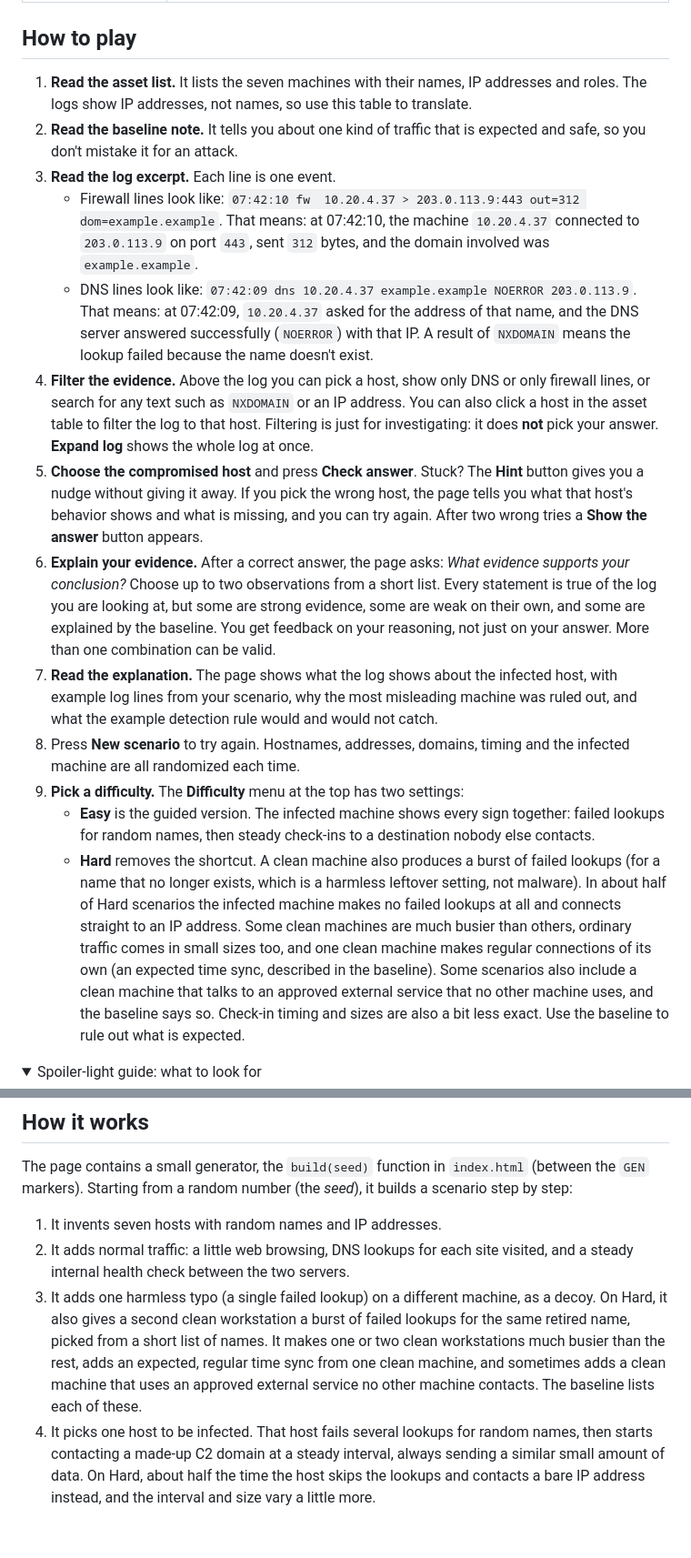
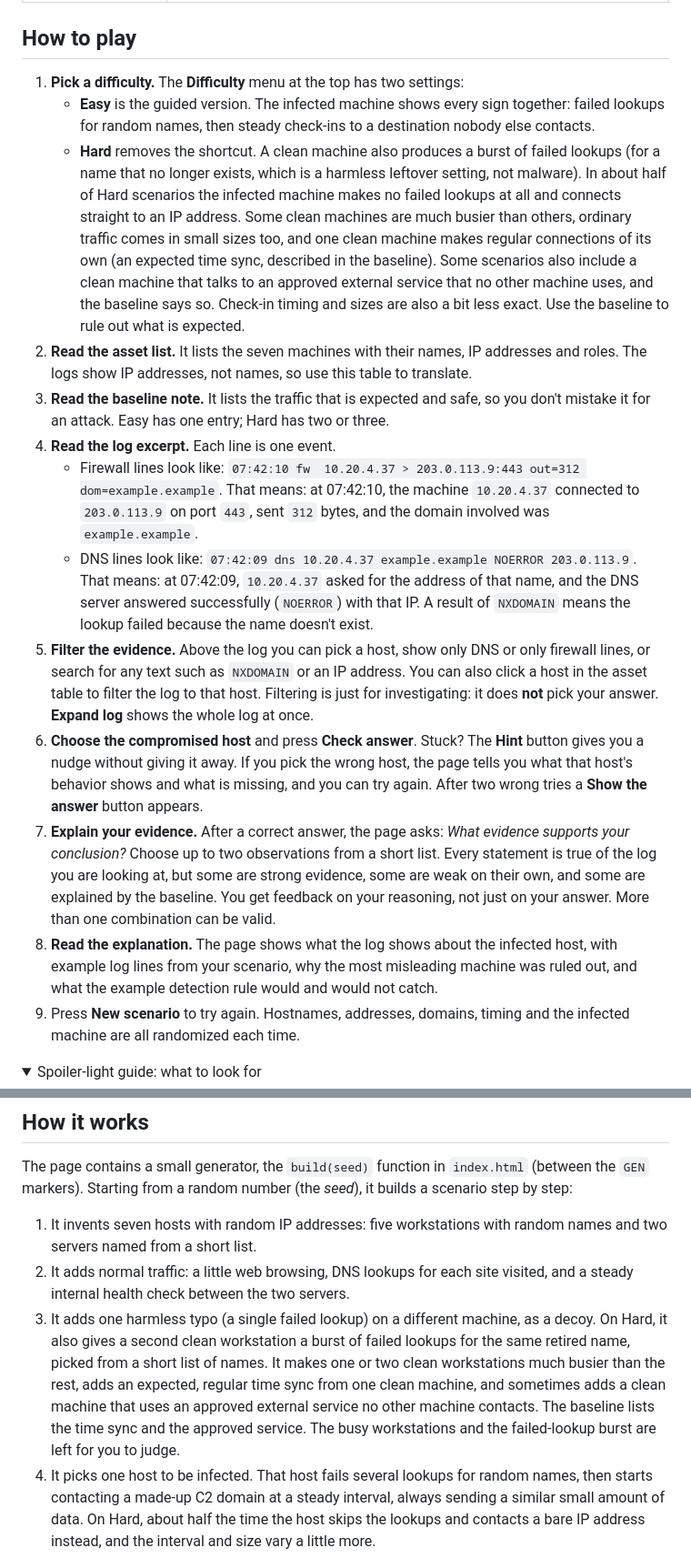
Before and after one commit to AshongLabs/beacon-hunt, a Markdown page: README.md, 2 parts joined by grey strips. Shown at 91% size. Rendered like a GitHub page; folded sections open; blank space fills up the shorter version.

Commit message:
Correct README for Hard mode: baseline, step order and host naming

```diff
--- a/README.md
+++ b/README.md
@@ -38,19 +38,19 @@ Everything runs in a single web page. There is nothing to install and no account
 
 ## How to play
 
-1. **Read the asset list.** It lists the seven machines with their names, IP addresses and roles. The logs show IP addresses, not names, so use this table to translate.
-2. **Read the baseline note.** It tells you about one kind of traffic that is expected and safe, so you don't mistake it for an attack.
-3. **Read the log excerpt.** Each line is one event.
+1. **Pick a difficulty.** The **Difficulty** menu at the top has two settings:
+   - **Easy** is the guided version. The infected machine shows every sign together: failed lookups for random names, then steady check-ins to a destination nobody else contacts.
+   - **Hard** removes the shortcut. A clean machine also produces a burst of failed lookups (for a name that no longer exists, which is a harmless leftover setting, not malware). In about half of Hard scenarios the infected machine makes no failed lookups at all and connects straight to an IP address. Some clean machines are much busier than others, ordinary traffic comes in small sizes too, and one clean machine makes regular connections of its own (an expected time sync, described in the baseline). Some scenarios also include a clean machine that talks to an approved external service that no other machine uses, and the baseline says so. Check-in timing and sizes are also a bit less exact. Use the baseline to rule out what is expected.
+2. **Read the asset list.** It lists the seven machines with their names, IP addresses and roles. The logs show IP addresses, not names, so use this table to translate.
+3. **Read the baseline note.** It lists the traffic that is expected and safe, so you don't mistake it for an attack. Easy has one entry; Hard has two or three.
+4. **Read the log excerpt.** Each line is one event.
    - Firewall lines look like: `07:42:10 fw  10.20.4.37 > 203.0.113.9:443 out=312 dom=example.example`. That means: at 07:42:10, the machine `10.20.4.37` connected to `203.0.113.9` on port `443`, sent `312` bytes, and the domain involved was `example.example`.
    - DNS lines look like: `07:42:09 dns 10.20.4.37 example.example NOERROR 203.0.113.9`. That means: at 07:42:09, `10.20.4.37` asked for the address of that name, and the DNS server answered successfully (`NOERROR`) with that IP. A result of `NXDOMAIN` means the lookup failed because the name doesn't exist.
-4. **Filter the evidence.** Above the log you can pick a host, show only DNS or only firewall lines, or search for any text such as `NXDOMAIN` or an IP address. You can also click a host in the asset table to filter the log to that host. Filtering is just for investigating: it does **not** pick your answer. **Expand log** shows the whole log at once.
-5. **Choose the compromised host** and press **Check answer**. Stuck? The **Hint** button gives you a nudge without giving it away. If you pick the wrong host, the page tells you what that host's behavior shows and what is missing, and you can try again. After two wrong tries a **Show the answer** button appears.
-6. **Explain your evidence.** After a correct answer, the page asks: *What evidence supports your conclusion?* Choose up to two observations from a short list. Every statement is true of the log you are looking at, but some are strong evidence, some are weak on their own, and some are explained by the baseline. You get feedback on your reasoning, not just on your answer. More than one combination can be valid.
-7. **Read the explanation.** The page shows what the log shows about the infected host, with example log lines from your scenario, why the most misleading machine was ruled out, and what the example detection rule would and would not catch.
-8. Press **New scenario** to try again. Hostnames, addresses, domains, timing and the infected machine are all randomized each time.
-9. **Pick a difficulty.** The **Difficulty** menu at the top has two settings:
-   - **Easy** is the guided version. The infected machine shows every sign together: failed lookups for random names, then steady check-ins to a destination nobody else contacts.
-   - **Hard** removes the shortcut. A clean machine also produces a burst of failed lookups (for a name that no longer exists, which is a harmless leftover setting, not malware). In about half of Hard scenarios the infected machine makes no failed lookups at all and connects straight to an IP address. Some clean machines are much busier than others, ordinary traffic comes in small sizes too, and one clean machine makes regular connections of its own (an expected time sync, described in the baseline). Some scenarios also include a clean machine that talks to an approved external service that no other machine uses, and the baseline says so. Check-in timing and sizes are also a bit less exact. Use the baseline to rule out what is expected.
+5. **Filter the evidence.** Above the log you can pick a host, show only DNS or only firewall lines, or search for any text such as `NXDOMAIN` or an IP address. You can also click a host in the asset table to filter the log to that host. Filtering is just for investigating: it does **not** pick your answer. **Expand log** shows the whole log at once.
+6. **Choose the compromised host** and press **Check answer**. Stuck? The **Hint** button gives you a nudge without giving it away. If you pick the wrong host, the page tells you what that host's behavior shows and what is missing, and you can try again. After two wrong tries a **Show the answer** button appears.
+7. **Explain your evidence.** After a correct answer, the page asks: *What evidence supports your conclusion?* Choose up to two observations from a short list. Every statement is true of the log you are looking at, but some are strong evidence, some are weak on their own, and some are explained by the baseline. You get feedback on your reasoning, not just on your answer. More than one combination can be valid.
+8. **Read the explanation.** The page shows what the log shows about the infected host, with example log lines from your scenario, why the most misleading machine was ruled out, and what the example detection rule would and would not catch.
+9. Press **New scenario** to try again. Hostnames, addresses, domains, timing and the infected machine are all randomized each time.
 
 <details>
 <summary>Spoiler-light guide: what to look for</summary>
@@ -115,9 +115,9 @@ This is a learning example, not a ready-to-use detection. Please read these befo
 
 The page contains a small generator, the `build(seed)` function in `index.html` (between the `GEN` markers). Starting from a random number (the *seed*), it builds a scenario step by step:
 
-1. It invents seven hosts with random names and IP addresses.
+1. It invents seven hosts with random IP addresses: five workstations with random names and two servers named from a short list.
 2. It adds normal traffic: a little web browsing, DNS lookups for each site visited, and a steady internal health check between the two servers.
-3. It adds one harmless typo (a single failed lookup) on a different machine, as a decoy. On Hard, it also gives a second clean workstation a burst of failed lookups for the same retired name, picked from a short list of names. It makes one or two clean workstations much busier than the rest, adds an expected, regular time sync from one clean machine, and sometimes adds a clean machine that uses an approved external service no other machine contacts. The baseline lists each of these.
+3. It adds one harmless typo (a single failed lookup) on a different machine, as a decoy. On Hard, it also gives a second clean workstation a burst of failed lookups for the same retired name, picked from a short list of names. It makes one or two clean workstations much busier than the rest, adds an expected, regular time sync from one clean machine, and sometimes adds a clean machine that uses an approved external service no other machine contacts. The baseline lists the time sync and the approved service. The busy workstations and the failed-lookup burst are left for you to judge.
 4. It picks one host to be infected. That host fails several lookups for random names, then starts contacting a made-up C2 domain at a steady interval, always sending a similar small amount of data. On Hard, about half the time the host skips the lookups and contacts a bare IP address instead, and the interval and size vary a little more.
 5. It sorts every event by time and displays them as the log.
 
```
Also changed, not shown: other parts of README.md (+1 -1 lines).
